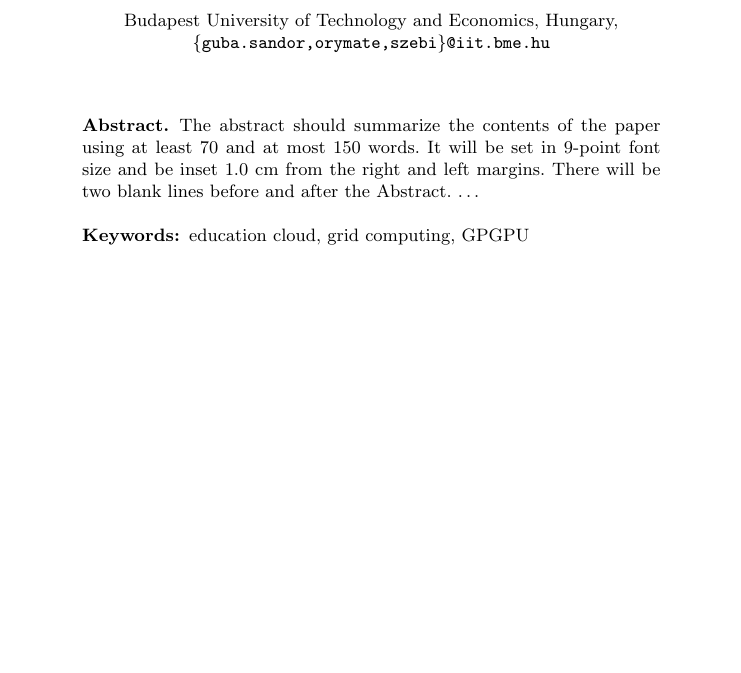
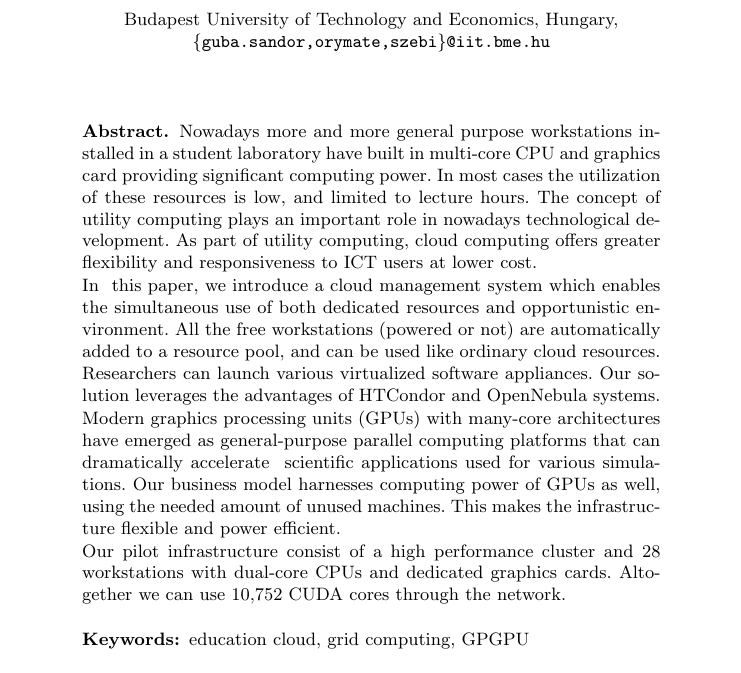
Before and after one commit to NeoCIRCLE/neocircle, a LaTeX paper (miscellaneous/paper/sozopol13/proceedings.tex): part of page 1 of 6, cut so that both start at the same text, the shorter picture padded with empty space. Compiled offline with pdfLaTeX.

Commit message:
paper: add abstract

```diff
--- a/miscellaneous/paper/sozopol13/proceedings.tex
+++ b/miscellaneous/paper/sozopol13/proceedings.tex
@@ -30,10 +30,31 @@ Scientific Computing}
 \maketitle              % typeset the title of the contribution
 
 \begin{abstract}
-The abstract should summarize the contents of the paper
-using at least 70 and at most 150 words. It will be set in 9-point
-font size and be inset 1.0 cm from the right and left margins.
-There will be two blank lines before and after the Abstract. \dots
+Nowadays more and more general purpose workstations installed in a student
+laboratory have built in multi-core CPU and graphics card providing significant
+computing power. In most cases the utilization of these resources is low, and
+limited to lecture hours. The concept of utility computing plays an important
+role in nowadays technological development. As part of utility computing, cloud
+computing offers greater flexibility and responsiveness to ICT users at lower
+cost.
+
+In  this paper, we introduce a cloud management system which enables the
+simultaneous use of both dedicated resources and opportunistic environment. All
+the free workstations (powered or not) are automatically added to a resource
+pool, and can be used like ordinary cloud resources. Researchers can launch
+various virtualized software appliances. Our solution leverages the advantages
+of HTCondor and OpenNebula systems.
+
+Modern graphics processing units (GPUs) with many-core architectures have
+emerged as general-purpose parallel computing platforms that can dramatically
+accelerate  scientific applications used for various simulations. Our business
+model harnesses computing power of GPUs as well, using the needed amount of
+unused machines. This makes the infrastructure flexible and power efficient.
+
+Our pilot infrastructure consist of a high performance cluster and 28
+workstations with dual-core CPUs and dedicated graphics cards. Altogether we
+can use 10,752 CUDA cores through the network.
+% felére kell rövidíteni kb.
 \keywords{education cloud, grid computing, GPGPU}
 \end{abstract}
 %
```
Also changed, not shown: miscellaneous/paper/sozopol13/abstract.tex (added, +38 -0 lines), miscellaneous/paper/sozopol13/proceedings.pdf.
